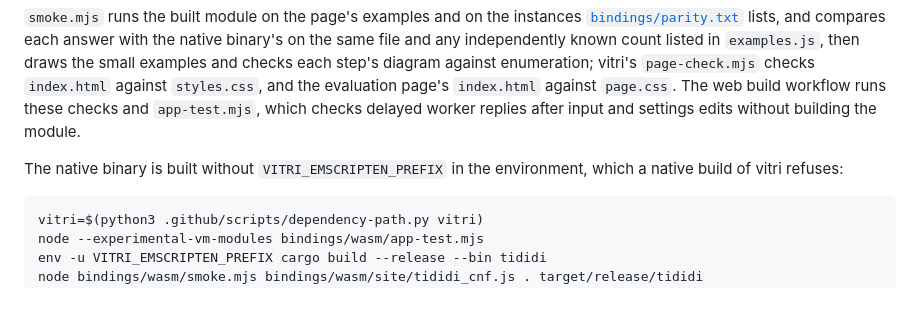
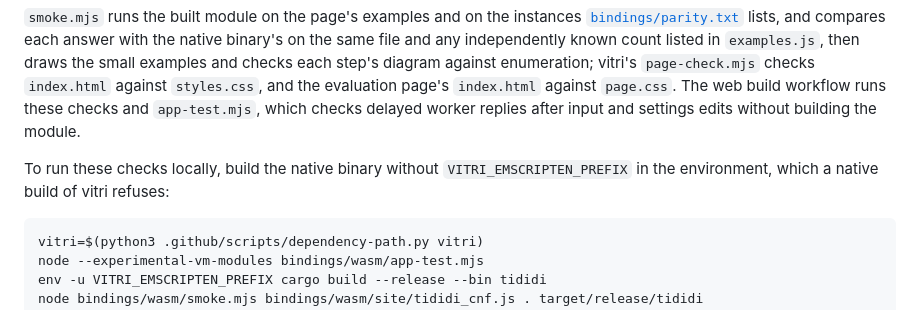
Before and after one commit to Tractables/tididi-cnf, a Markdown page: bindings/wasm/README.md, the part around the change. Rendered like a GitHub page.

Commit message:
Introduce the browser checks as one local sequence
The sentence before the commands described only the native build, but the
block also runs the app test and both page checks.

Co-Authored-By: Claude <noreply@anthropic.com>

````diff
--- a/bindings/wasm/README.md
+++ b/bindings/wasm/README.md
@@ -89,8 +89,9 @@ evaluation page's `index.html` against `page.css`. The web build workflow
 runs these checks and `app-test.mjs`, which checks delayed worker replies
 after input and settings edits without building the module.
 
-The native binary is built without `VITRI_EMSCRIPTEN_PREFIX` in the
-environment, which a native build of vitri refuses:
+To run these checks locally, build the native binary without
+`VITRI_EMSCRIPTEN_PREFIX` in the environment, which a native build of vitri
+refuses:
 
 ```sh
 vitri=$(python3 .github/scripts/dependency-path.py vitri)
````
